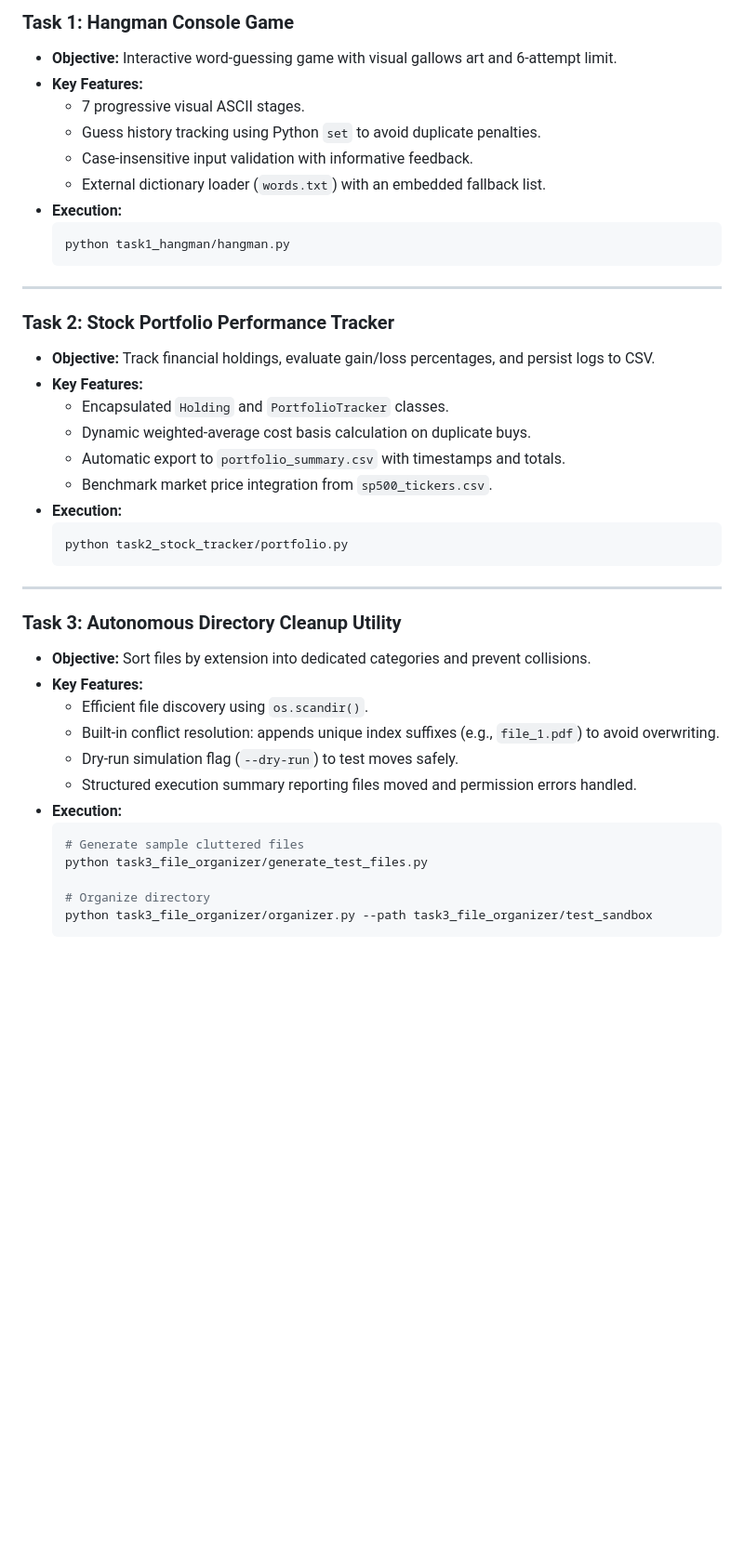
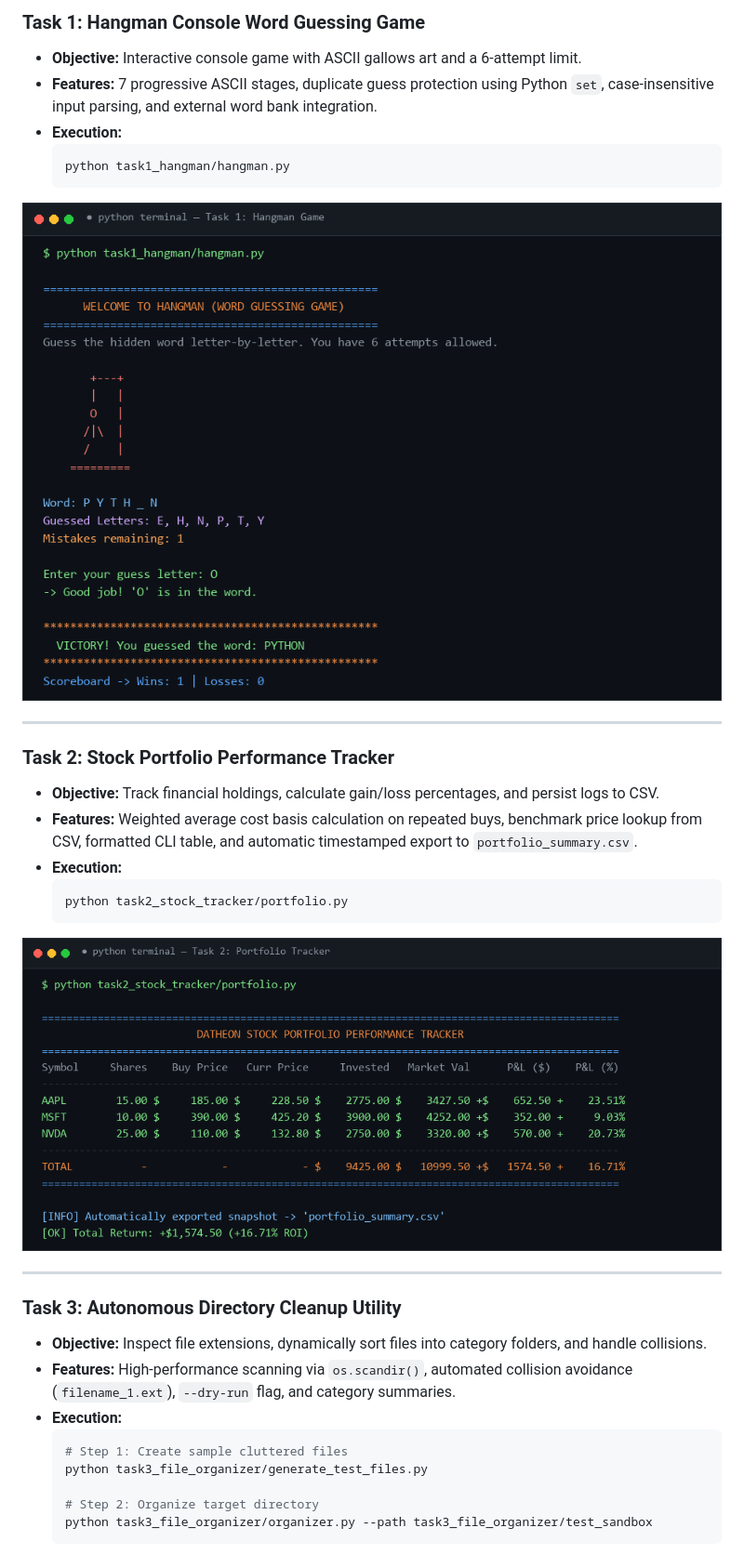
Before and after one commit to jeevicyber28/Datheon_Python_Programming_Internship, a Markdown page: README.md, the part around one of its changes. Shown at 93% size. GitHub-like rendering; pictures changed too: docs/images/task1_hangman_demo.png (added), docs/images/task2_stock_portfolio.png (added); blank space fills up the shorter version.

Commit message:
docs: add visual proof of work terminal images and embed into README

````diff
--- a/README.md
+++ b/README.md
@@ -55,44 +64,36 @@ Datheon_Python_Internship/
 
-### Task 1: Hangman Console Game
-- **Objective:** Interactive word-guessing game with visual gallows art and 6-attempt limit.
-- **Key Features:**
-  - 7 progressive visual ASCII stages.
-  - Guess history tracking using Python `set` to avoid duplicate penalties.
-  - Case-insensitive input validation with informative feedback.
-  - External dictionary loader (`words.txt`) with an embedded fallback list.
+### Task 1: Hangman Console Word Guessing Game
+- **Objective:** Interactive console game with ASCII gallows art and a 6-attempt limit.
+- **Features:** 7 progressive ASCII stages, duplicate guess protection using Python `set`, case-insensitive input parsing, and external word bank integration.
 - **Execution:**
   ```bash
   python task1_hangman/hangman.py
   ```
 
+![Task 1 - Hangman Game Demo](docs/images/task1_hangman_demo.png)
+
 ---
 
 ### Task 2: Stock Portfolio Performance Tracker
-- **Objective:** Track financial holdings, evaluate gain/loss percentages, and persist logs to CSV.
-- **Key Features:**
-  - Encapsulated `Holding` and `PortfolioTracker` classes.
-  - Dynamic weighted-average cost basis calculation on duplicate buys.
-  - Automatic export to `portfolio_summary.csv` with timestamps and totals.
-  - Benchmark market price integration from `sp500_tickers.csv`.
+- **Objective:** Track financial holdings, calculate gain/loss percentages, and persist logs to CSV.
+- **Features:** Weighted average cost basis calculation on repeated buys, benchmark price lookup from CSV, formatted CLI table, and automatic timestamped export to `portfolio_summary.csv`.
 - **Execution:**
   ```bash
   python task2_stock_tracker/portfolio.py
   ```
 
+![Task 2 - Stock Portfolio Tracker Demo](docs/images/task2_stock_portfolio.png)
+
 ---
 
 ### Task 3: Autonomous Directory Cleanup Utility
-- **Objective:** Sort files by extension into dedicated categories and prevent collisions.
-- **Key Features:**
-  - Efficient file discovery using `os.scandir()`.
-  - Built-in conflict resolution: appends unique index suffixes (e.g., `file_1.pdf`) to avoid overwriting.
-  - Dry-run simulation flag (`--dry-run`) to test moves safely.
-  - Structured execution summary reporting files moved and permission errors handled.
+- **Objective:** Inspect file extensions, dynamically sort files into category folders, and handle collisions.
+- **Features:** High-performance scanning via `os.scandir()`, automated collision avoidance (`filename_1.ext`), `--dry-run` flag, and category summaries.
 - **Execution:**
   ```bash
-  # Generate sample cluttered files
+  # Step 1: Create sample cluttered files
   python task3_file_organizer/generate_test_files.py
 
-  # Organize directory
+  # Step 2: Organize target directory
   python task3_file_organizer/organizer.py --path task3_file_organizer/test_sandbox
   ```
````
Also changed, not shown: other parts of README.md (+66 -62 lines), docs/images/task3_file_organizer.png (added), docs/images/task4_chatbot.png (added), docs/images/task5_inventory_system.png (added), docs/images/test_suite_results.png (added), 2 other files.
